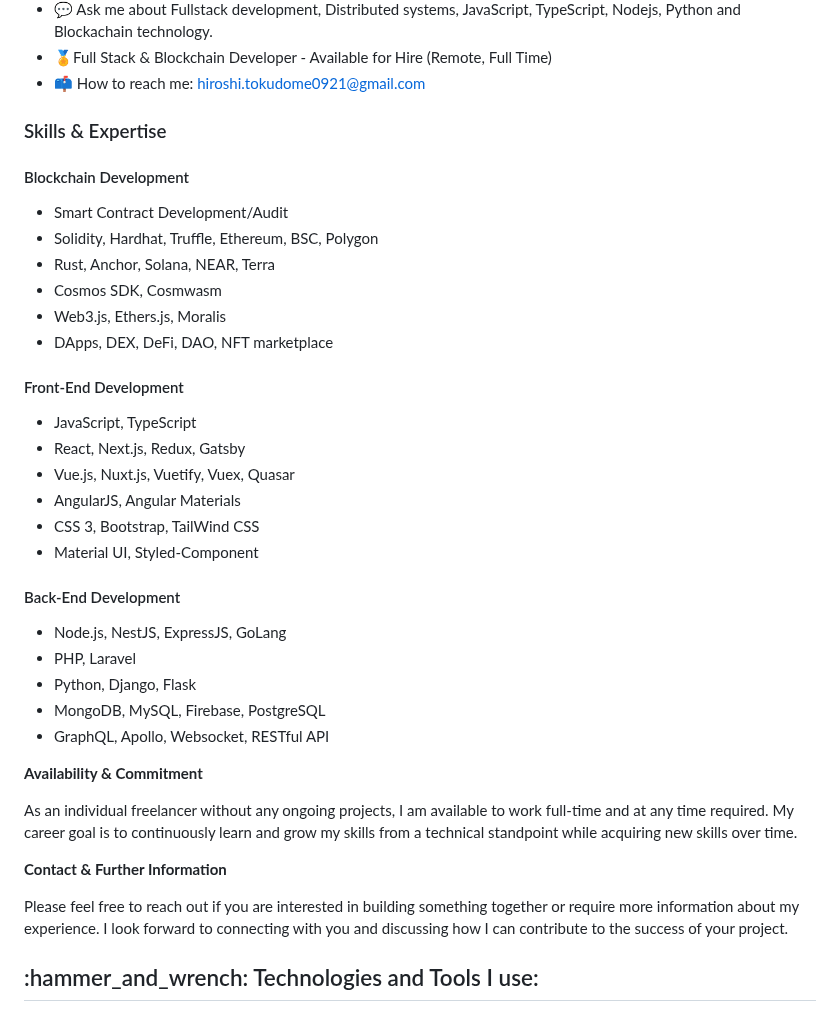
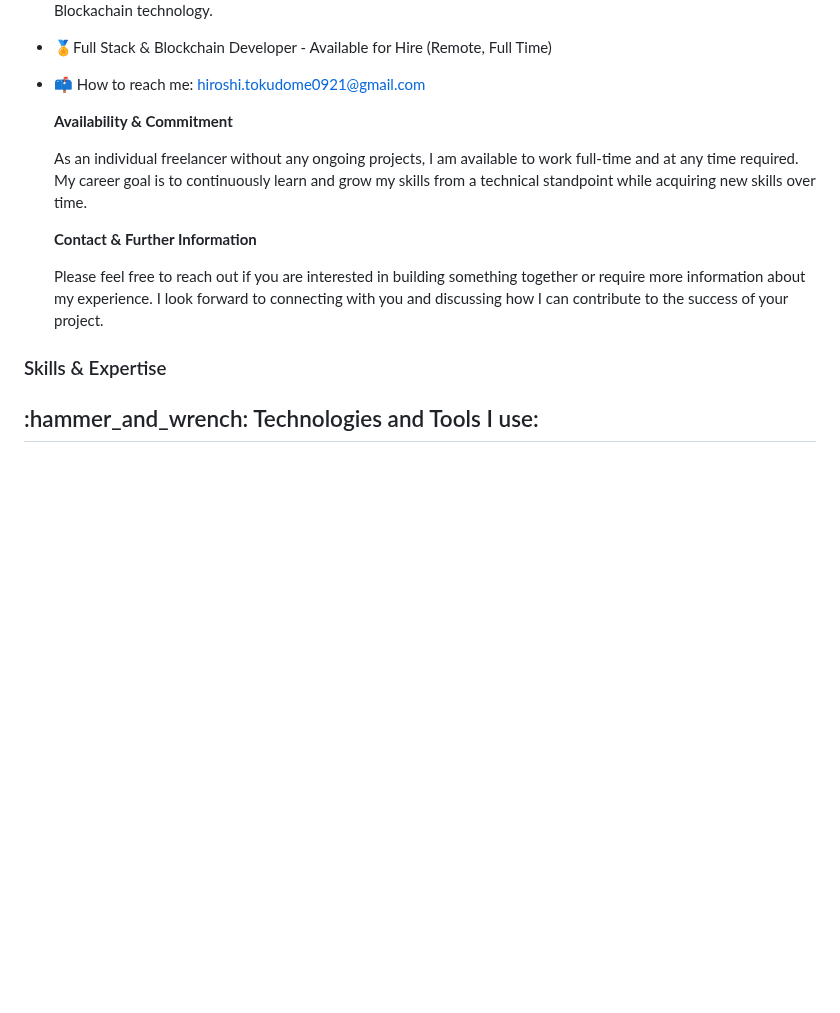
Before and after one commit to cupidbow20000/cupidbow20000, a Markdown page: README.md, the part around one of its changes. Rendered like a GitHub page; blank space fills up the shorter version.

```diff
--- a/README.md
+++ b/README.md
@@ -15,39 +15,20 @@ Experienced Senior Full Stack and Blockchain Developer with over 6 years of expe
 - 💬 Ask me about Fullstack development, Distributed systems, JavaScript, TypeScript, Nodejs, Python and Blockachain technology.
 - 🏅Full Stack & Blockchain Developer - Available for Hire (Remote, Full Time)
 - 📫 How to reach me:  hiroshi.tokudome0921@gmail.com
- </div>
- <h3>Skills & Expertise</h3>
 
-   #### Blockchain Development
-   - Smart Contract Development/Audit
-   - Solidity, Hardhat, Truffle, Ethereum, BSC, Polygon
-   - Rust, Anchor, Solana, NEAR, Terra
-   - Cosmos SDK, Cosmwasm
-   - Web3.js, Ethers.js, Moralis
-   - DApps, DEX, DeFi, DAO, NFT marketplace
-
-   #### Front-End Development
-   - JavaScript, TypeScript
-   - React, Next.js, Redux, Gatsby
-   - Vue.js, Nuxt.js, Vuetify, Vuex, Quasar
-   - AngularJS, Angular Materials
-   - CSS 3, Bootstrap, TailWind CSS
-   - Material UI, Styled-Component
-
-   #### Back-End Development
-   - Node.js, NestJS, ExpressJS, GoLang
-   - PHP, Laravel
-   - Python, Django, Flask
-   - MongoDB, MySQL, Firebase, PostgreSQL
-   - GraphQL, Apollo, Websocket, RESTful API
-
-   **Availability & Commitment**
+  **Availability & Commitment**
 
    As an individual freelancer without any ongoing projects, I am available to work full-time and at any time required. My career goal is to continuously learn and grow my skills from a technical standpoint while acquiring new skills over time.
 
    **Contact & Further Information**
 
    Please feel free to reach out if you are interested in building something together or require more information about my experience. I look forward to connecting with you and discussing how I can contribute to the success of your project.
+ </div>
+ <h3>Skills & Expertise</h3>
+
+
+
+
 
 
 <h2 align="left">:hammer_and_wrench: Technologies and Tools I use:</h2>
```
Also changed, not shown: other parts of README.md (+1 -1 lines).
